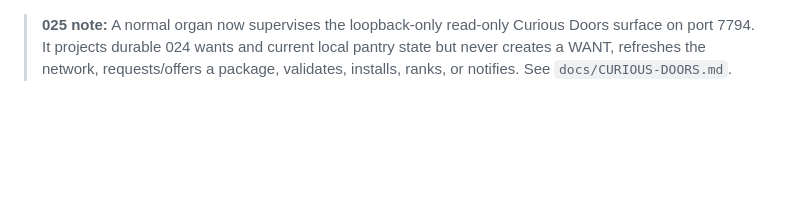
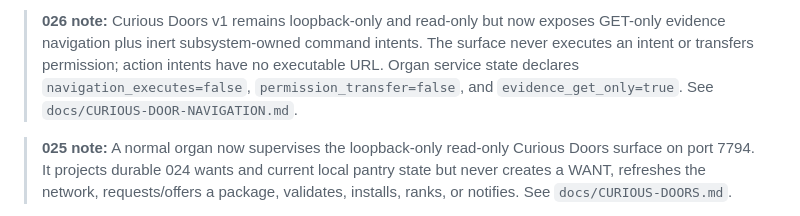
Before and after one commit to the-static-collective/GHoT, a Markdown page: docs/ORGAN-DAEMON.md, the part around the change. GitHub-like rendering; blank space fills up the shorter version.

Commit message:
026: document non-executing Curious Doors navigation

```diff
--- a/docs/ORGAN-DAEMON.md
+++ b/docs/ORGAN-DAEMON.md
@@ -1,3 +1,5 @@
+> **026 note:** Curious Doors v1 remains loopback-only and read-only but now exposes GET-only evidence navigation plus inert subsystem-owned command intents. The surface never executes an intent or transfers permission; action intents have no executable URL. Organ service state declares `navigation_executes=false`, `permission_transfer=false`, and `evidence_get_only=true`. See `docs/CURIOUS-DOOR-NAVIGATION.md`.
+
 > **025 note:** A normal organ now supervises the loopback-only read-only Curious Doors surface on port 7794. It projects durable 024 wants and current local pantry state but never creates a WANT, refreshes the network, requests/offers a package, validates, installs, ranks, or notifies. See `docs/CURIOUS-DOORS.md`.
 
 > **023 note:** A normal organ now supervises a non-authoritative grammar exchange service on HTTP 7793 / UDP 47890. The service advertises only explicitly shared package metadata and can record signed requests, but it never auto-shares, auto-requests, auto-offers, or auto-installs. See `docs/GRAMMAR-EXCHANGE.md`.
```
